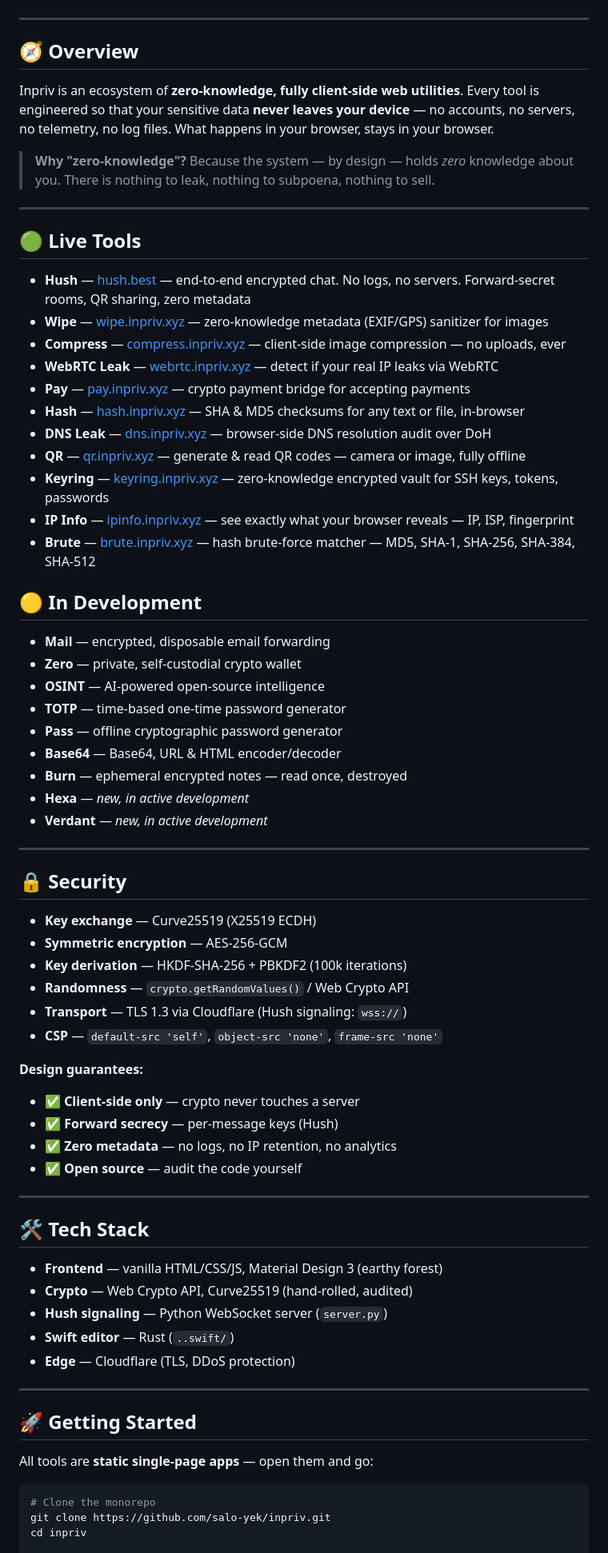
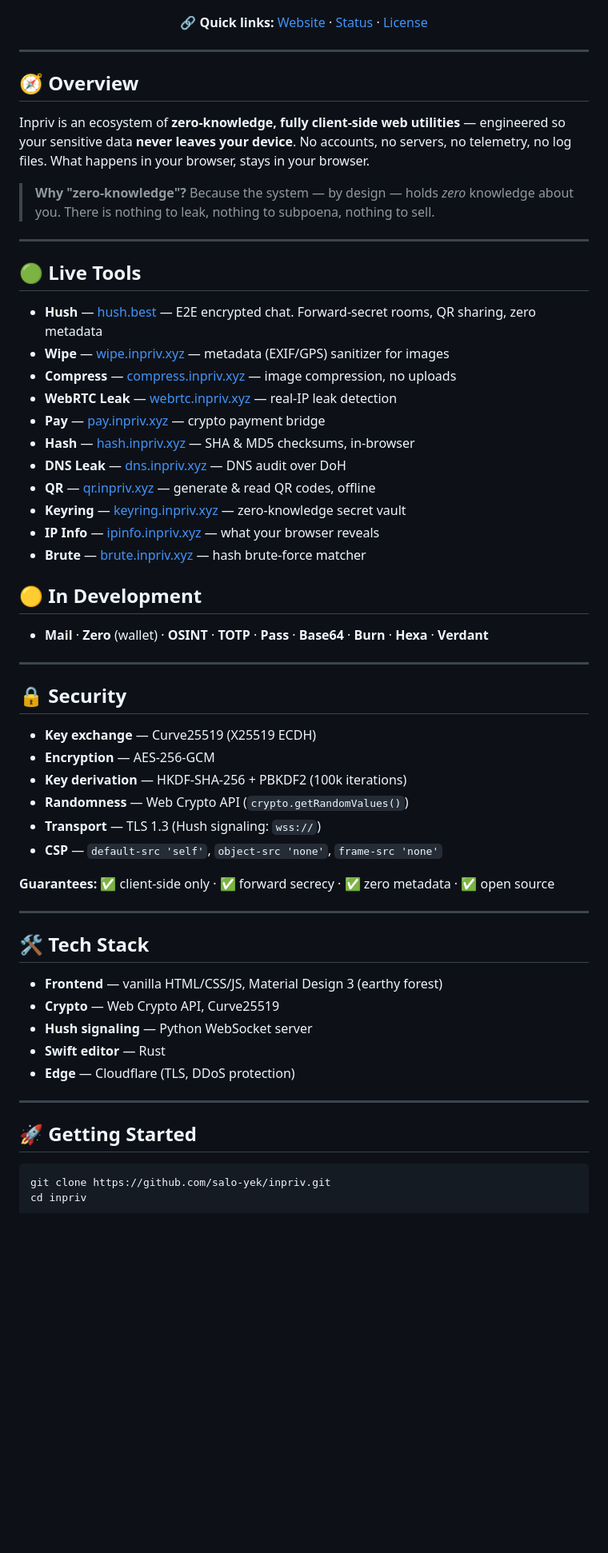
Before and after one commit to Inpriv/inpriv, a Markdown page: README.md, the part around one of its changes. Shown at 80% size. Drawn GitHub-style; blank space fills up the shorter version.

Commit message:
README: readability pass (quick links, collapsible structure)

````diff
--- a/README.md
+++ b/README.md
@@ -14,5 +14,7 @@ No trackers. No remote logs. No compromises — everything runs in your browser.
 [![Zero-Knowledge](https://img.shields.io/badge/zero--knowledge-%E2%9C%93-C7EFA0)]()
 [![By Aurex Labs](https://img.shields.io/badge/by-Aurex%20Labs-9C4231)]()
+
+**🔗 Quick links:** [Website](https://inpriv.xyz) · [Status](https://inpriv.xyz) · [License](LICENSE)
 
 </div>
 
@@ -20,7 +22,7 @@ No trackers. No remote logs. No compromises — everything runs in your browser.
 
 ## 🧭 Overview
 
-Inpriv is an ecosystem of **zero-knowledge, fully client-side web utilities**. Every tool is engineered so that your sensitive data **never leaves your device** — no accounts, no servers, no telemetry, no log files. What happens in your browser, stays in your browser.
+Inpriv is an ecosystem of **zero-knowledge, fully client-side web utilities** — engineered so your sensitive data **never leaves your device**. No accounts, no servers, no telemetry, no log files. What happens in your browser, stays in your browser.
 
 > **Why "zero-knowledge"?** Because the system — by design — holds *zero* knowledge about you. There is nothing to leak, nothing to subpoena, nothing to sell.
 
@@ -28,66 +30,50 @@ Inpriv is an ecosystem of **zero-knowledge, fully client-side web utilities**. E
 
 ## 🟢 Live Tools
 
-- **Hush** — [hush.best](https://hush.best) — end-to-end encrypted chat. No logs, no servers. Forward-secret rooms, QR sharing, zero metadata
-- **Wipe** — [wipe.inpriv.xyz](https://wipe.inpriv.xyz) — zero-knowledge metadata (EXIF/GPS) sanitizer for images
-- **Compress** — [compress.inpriv.xyz](https://compress.inpriv.xyz) — client-side image compression — no uploads, ever
-- **WebRTC Leak** — [webrtc.inpriv.xyz](https://webrtc.inpriv.xyz) — detect if your real IP leaks via WebRTC
-- **Pay** — [pay.inpriv.xyz](https://pay.inpriv.xyz) — crypto payment bridge for accepting payments
-- **Hash** — [hash.inpriv.xyz](https://hash.inpriv.xyz) — SHA & MD5 checksums for any text or file, in-browser
-- **DNS Leak** — [dns.inpriv.xyz](https://dns.inpriv.xyz) — browser-side DNS resolution audit over DoH
-- **QR** — [qr.inpriv.xyz](https://qr.inpriv.xyz) — generate & read QR codes — camera or image, fully offline
-- **Keyring** — [keyring.inpriv.xyz](https://keyring.inpriv.xyz) — zero-knowledge encrypted vault for SSH keys, tokens, passwords
-- **IP Info** — [ipinfo.inpriv.xyz](https://ipinfo.inpriv.xyz) — see exactly what your browser reveals — IP, ISP, fingerprint
-- **Brute** — [brute.inpriv.xyz](https://brute.inpriv.xyz) — hash brute-force matcher — MD5, SHA-1, SHA-256, SHA-384, SHA-512
+- **Hush** — [hush.best](https://hush.best) — E2E encrypted chat. Forward-secret rooms, QR sharing, zero metadata
+- **Wipe** — [wipe.inpriv.xyz](https://wipe.inpriv.xyz) — metadata (EXIF/GPS) sanitizer for images
+- **Compress** — [compress.inpriv.xyz](https://compress.inpriv.xyz) — image compression, no uploads
+- **WebRTC Leak** — [webrtc.inpriv.xyz](https://webrtc.inpriv.xyz) — real-IP leak detection
+- **Pay** — [pay.inpriv.xyz](https://pay.inpriv.xyz) — crypto payment bridge
+- **Hash** — [hash.inpriv.xyz](https://hash.inpriv.xyz) — SHA & MD5 checksums, in-browser
+- **DNS Leak** — [dns.inpriv.xyz](https://dns.inpriv.xyz) — DNS audit over DoH
+- **QR** — [qr.inpriv.xyz](https://qr.inpriv.xyz) — generate & read QR codes, offline
+- **Keyring** — [keyring.inpriv.xyz](https://keyring.inpriv.xyz) — zero-knowledge secret vault
+- **IP Info** — [ipinfo.inpriv.xyz](https://ipinfo.inpriv.xyz) — what your browser reveals
+- **Brute** — [brute.inpriv.xyz](https://brute.inpriv.xyz) — hash brute-force matcher
 
 ## 🟡 In Development
 
-- **Mail** — encrypted, disposable email forwarding
-- **Zero** — private, self-custodial crypto wallet
-- **OSINT** — AI-powered open-source intelligence
-- **TOTP** — time-based one-time password generator
-- **Pass** — offline cryptographic password generator
-- **Base64** — Base64, URL & HTML encoder/decoder
-- **Burn** — ephemeral encrypted notes — read once, destroyed
-- **Hexa** — *new, in active development*
-- **Verdant** — *new, in active development*
+- **Mail** · **Zero** (wallet) · **OSINT** · **TOTP** · **Pass** · **Base64** · **Burn** · **Hexa** · **Verdant**
 
 ---
 
 ## 🔒 Security
 
 - **Key exchange** — Curve25519 (X25519 ECDH)
-- **Symmetric encryption** — AES-256-GCM
+- **Encryption** — AES-256-GCM
 - **Key derivation** — HKDF-SHA-256 + PBKDF2 (100k iterations)
-- **Randomness** — `crypto.getRandomValues()` / Web Crypto API
-- **Transport** — TLS 1.3 via Cloudflare (Hush signaling: `wss://`)
+- **Randomness** — Web Crypto API (`crypto.getRandomValues()`)
+- **Transport** — TLS 1.3 (Hush signaling: `wss://`)
 - **CSP** — `default-src 'self'`, `object-src 'none'`, `frame-src 'none'`
 
-**Design guarantees:**
-
-- ✅ **Client-side only** — crypto never touches a server
-- ✅ **Forward secrecy** — per-message keys (Hush)
-- ✅ **Zero metadata** — no logs, no IP retention, no analytics
-- ✅ **Open source** — audit the code yourself
+**Guarantees:** ✅ client-side only · ✅ forward secrecy · ✅ zero metadata · ✅ open source
 
 ---
 
 ## 🛠️ Tech Stack
 
 - **Frontend** — vanilla HTML/CSS/JS, Material Design 3 (earthy forest)
-- **Crypto** — Web Crypto API, Curve25519 (hand-rolled, audited)
-- **Hush signaling** — Python WebSocket server (`server.py`)
-- **Swift editor** — Rust (`..swift/`)
+- **Crypto** — Web Crypto API, Curve25519
+- **Hush signaling** — Python WebSocket server
+- **Swift editor** — Rust
 - **Edge** — Cloudflare (TLS, DDoS protection)
 
 ---
 
 ## 🚀 Getting Started
 
-All tools are **static single-page apps** — open them and go:
-
 ```bash
-# Clone the monorepo
 git clone https://github.com/salo-yek/inpriv.git
 cd inpriv
 
````
Also changed, not shown: other parts of README.md (+14 -13 lines).
